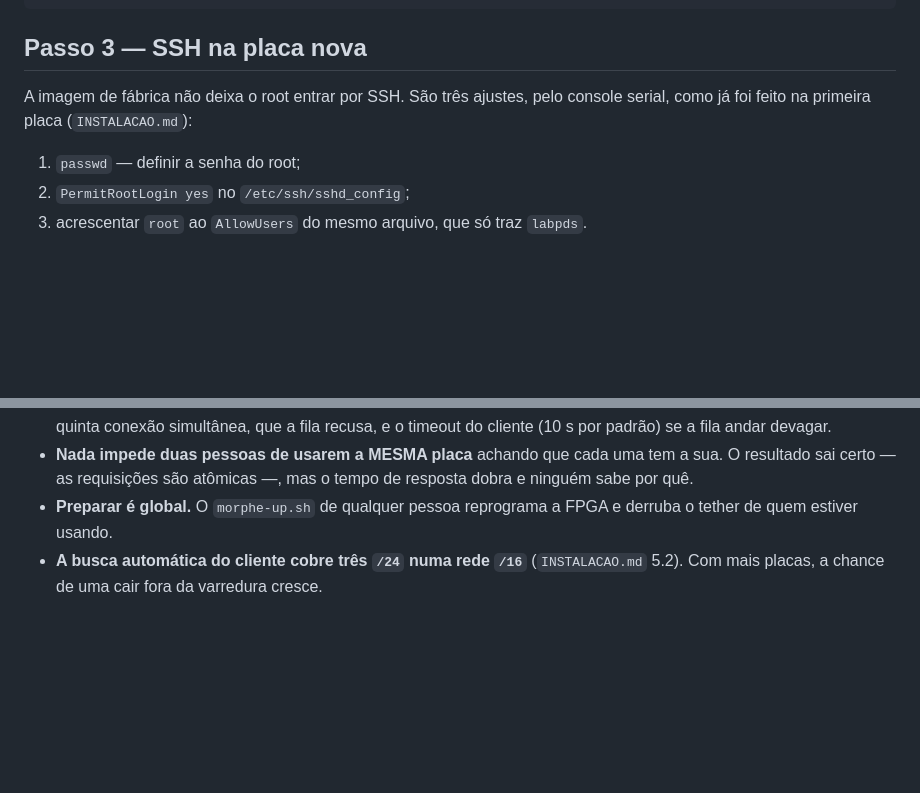
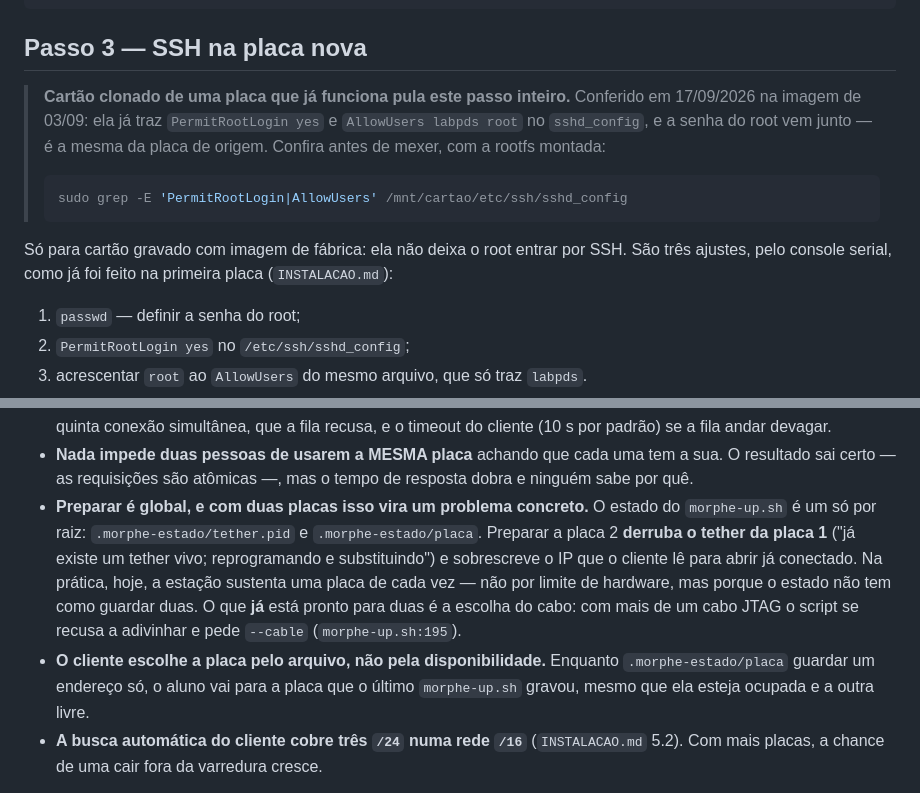
Before and after one commit to nicassiosantos/morphe, a Markdown page: docs/NOVA-PLACA.md, 2 parts joined by grey strips. Drawn GitHub-style; blank space fills up the shorter version.

Commit message:
docs: cartao clonado pula o passo do SSH, e o estado do morphe-up.sh e unico
Conferido em 17/09 na imagem de 03/09, com a rootfs montada: ela ja traz
PermitRootLogin yes e AllowUsers labpds root, e a senha do root vem junto.
Os tres ajustes de SSH so valem para cartao de fabrica.

E o limite que aparece com a segunda placa, lido no script: o estado e um
so por raiz (.morphe-estado/tether.pid e .morphe-estado/placa), entao
preparar a placa 2 derruba o tether da placa 1 e sobrescreve o IP que o
cliente le. A escolha do cabo, essa, ja esta pronta para duas: com mais de
um cabo o script se recusa a adivinhar e pede --cable (morphe-up.sh:195).

Co-Authored-By: Claude Opus 5 <noreply@anthropic.com>

````diff
--- a/docs/NOVA-PLACA.md
+++ b/docs/NOVA-PLACA.md
@@ -219,8 +219,18 @@ fw_printenv ethaddr 2>/dev/null; cat /proc/cmdline; ip link show eth0
 
 ## Passo 3 — SSH na placa nova
 
-A imagem de fábrica não deixa o root entrar por SSH. São três ajustes, pelo console
-serial, como já foi feito na primeira placa (`INSTALACAO.md`):
+> **Cartão clonado de uma placa que já funciona pula este passo inteiro.** Conferido em
+> 17/09/2026 na imagem de 03/09: ela já traz `PermitRootLogin yes` e `AllowUsers labpds
+> root` no `sshd_config`, e a senha do root vem junto — é a mesma da placa de origem.
+> Confira antes de mexer, com a rootfs montada:
+>
+> ```bash
+> sudo grep -E 'PermitRootLogin|AllowUsers' /mnt/cartao/etc/ssh/sshd_config
+> ```
+
+Só para cartão gravado com imagem de fábrica: ela não deixa o root entrar por SSH. São
+três ajustes, pelo console serial, como já foi feito na primeira placa
+(`INSTALACAO.md`):
 
 1. `passwd` — definir a senha do root;
 2. `PermitRootLogin yes` no `/etc/ssh/sshd_config`;
@@ -280,8 +290,17 @@ saber exatamente onde está o limite hoje:
 - **Nada impede duas pessoas de usarem a MESMA placa** achando que cada uma tem a sua. O
   resultado sai certo — as requisições são atômicas —, mas o tempo de resposta dobra e
   ninguém sabe por quê.
-- **Preparar é global.** O `morphe-up.sh` de qualquer pessoa reprograma a FPGA e derruba
-  o tether de quem estiver usando.
+- **Preparar é global, e com duas placas isso vira um problema concreto.** O estado do
+  `morphe-up.sh` é um só por raiz: `.morphe-estado/tether.pid` e `.morphe-estado/placa`.
+  Preparar a placa 2 **derruba o tether da placa 1** ("já existe um tether vivo;
+  reprogramando e substituindo") e sobrescreve o IP que o cliente lê para abrir já
+  conectado. Na prática, hoje, a estação sustenta uma placa de cada vez — não por limite
+  de hardware, mas porque o estado não tem como guardar duas.
+  O que **já** está pronto para duas é a escolha do cabo: com mais de um cabo JTAG o
+  script se recusa a adivinhar e pede `--cable` (`morphe-up.sh:195`).
+- **O cliente escolhe a placa pelo arquivo, não pela disponibilidade.** Enquanto
+  `.morphe-estado/placa` guardar um endereço só, o aluno vai para a placa que o último
+  `morphe-up.sh` gravou, mesmo que ela esteja ocupada e a outra livre.
 - **A busca automática do cliente cobre três `/24` numa rede `/16`** (`INSTALACAO.md`
   5.2). Com mais placas, a chance de uma cair fora da varredura cresce.
 
````
